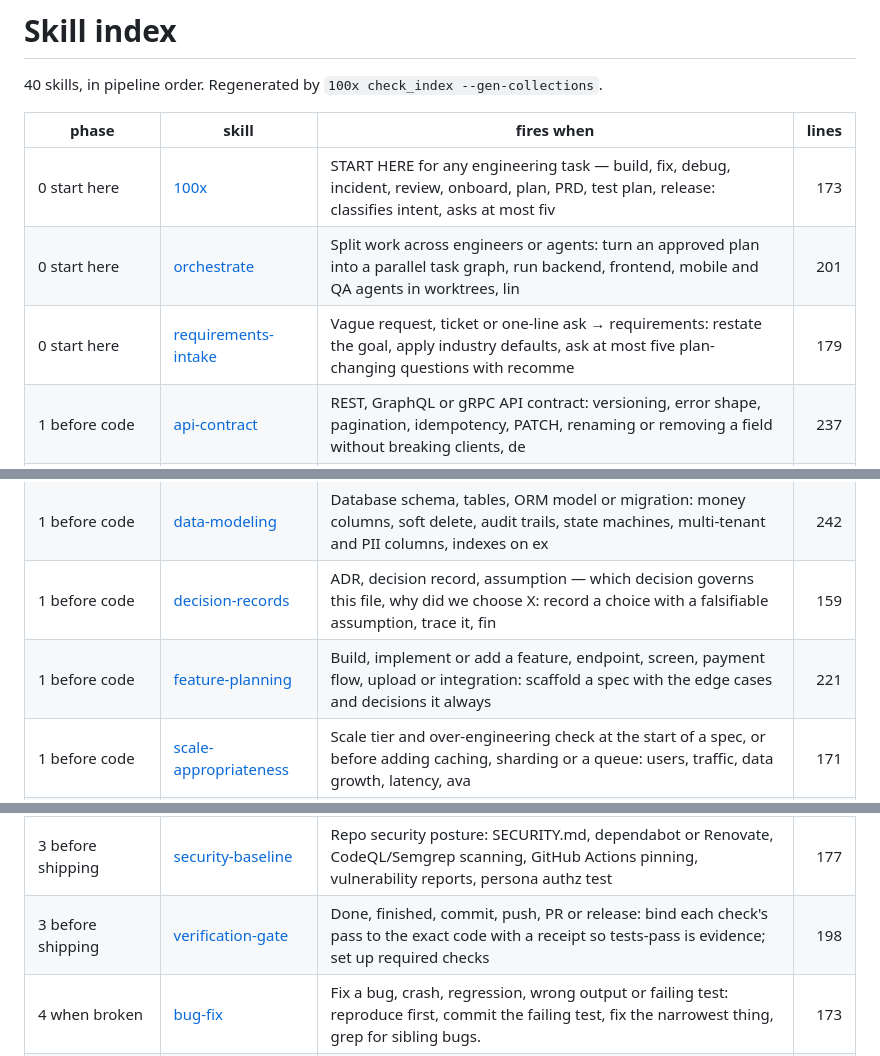
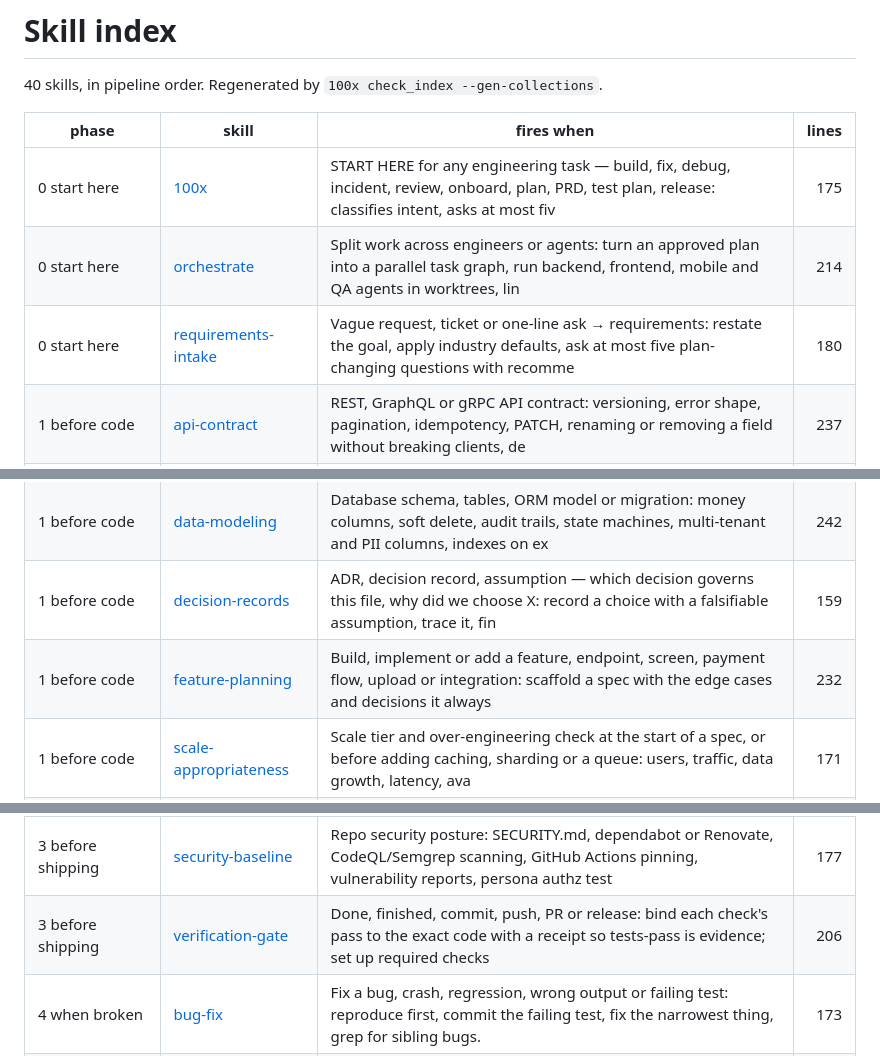
Before and after one commit to gauravprwl14/100x-engineer, a Markdown page: skills/INDEX.md, 3 parts joined by grey strips. GitHub-like rendering.

```diff
--- a/skills/INDEX.md
+++ b/skills/INDEX.md
@@ -4,14 +4,14 @@
 
 | phase | skill | fires when | lines |
 |---|---|---|--:|
-| 0 start here | [100x](100x/SKILL.md) | START HERE for any engineering task — build, fix, debug, incident, review, onboard, plan, PRD, test plan, release: classifies intent, asks at most fiv | 173 |
-| 0 start here | [orchestrate](orchestrate/SKILL.md) | Split work across engineers or agents: turn an approved plan into a parallel task graph, run backend, frontend, mobile and QA agents in worktrees, lin | 201 |
-| 0 start here | [requirements-intake](requirements-intake/SKILL.md) | Vague request, ticket or one-line ask → requirements: restate the goal, apply industry defaults, ask at most five plan-changing questions with recomme | 179 |
+| 0 start here | [100x](100x/SKILL.md) | START HERE for any engineering task — build, fix, debug, incident, review, onboard, plan, PRD, test plan, release: classifies intent, asks at most fiv | 175 |
+| 0 start here | [orchestrate](orchestrate/SKILL.md) | Split work across engineers or agents: turn an approved plan into a parallel task graph, run backend, frontend, mobile and QA agents in worktrees, lin | 214 |
+| 0 start here | [requirements-intake](requirements-intake/SKILL.md) | Vague request, ticket or one-line ask → requirements: restate the goal, apply industry defaults, ask at most five plan-changing questions with recomme | 180 |
 | 1 before code | [api-contract](api-contract/SKILL.md) | REST, GraphQL or gRPC API contract: versioning, error shape, pagination, idempotency, PATCH, renaming or removing a field without breaking clients, de | 237 |
 | 1 before code | [approach-selection](approach-selection/SKILL.md) | Decide between options — which database, ORM (Prisma vs TypeORM), queue, state manager, monolith vs service, library vs hand-rolled: weighted scoring  | 173 |
 | 1 before code | [data-modeling](data-modeling/SKILL.md) | Database schema, tables, ORM model or migration: money columns, soft delete, audit trails, state machines, multi-tenant and PII columns, indexes on ex | 242 |
 | 1 before code | [decision-records](decision-records/SKILL.md) | ADR, decision record, assumption — which decision governs this file, why did we choose X: record a choice with a falsifiable assumption, trace it, fin | 159 |
-| 1 before code | [feature-planning](feature-planning/SKILL.md) | Build, implement or add a feature, endpoint, screen, payment flow, upload or integration: scaffold a spec with the edge cases and decisions it always  | 221 |
+| 1 before code | [feature-planning](feature-planning/SKILL.md) | Build, implement or add a feature, endpoint, screen, payment flow, upload or integration: scaffold a spec with the edge cases and decisions it always  | 232 |
 | 1 before code | [scale-appropriateness](scale-appropriateness/SKILL.md) | Scale tier and over-engineering check at the start of a spec, or before adding caching, sharding or a queue: users, traffic, data growth, latency, ava | 171 |
 | 1 before code | [solution-architecture](solution-architecture/SKILL.md) | PRD, solution proposal, system design, build vs buy, rewrite vs extend a service, migration plan bigger than one feature: frame the problem, compare a | 246 |
 | 2 while writing | [accessibility](accessibility/SKILL.md) | Accessibility (a11y) for buttons, modals, forms, icon buttons, images: keyboard and focus, screen reader names, labels, alt text, WCAG 2.2 AA contrast | 222 |
@@ -37,7 +37,7 @@
 | 3 before shipping | [release-rollout](release-rollout/SKILL.md) | Production deploy, rollout or release: feature flags, kill switches, canary, roll out gradually, rollback plan and triggers, migration ordering, smoke | 156 |
 | 3 before shipping | [review-gates](review-gates/SKILL.md) | PR templates, CODEOWNERS, merge queues, required checks, sign-off/DCO, AI-authored PR policy: merge machinery CI can verify, not checkbox ceremony. No | 187 |
 | 3 before shipping | [security-baseline](security-baseline/SKILL.md) | Repo security posture: SECURITY.md, dependabot or Renovate, CodeQL/Semgrep scanning, GitHub Actions pinning, vulnerability reports, persona authz test | 177 |
-| 3 before shipping | [verification-gate](verification-gate/SKILL.md) | Done, finished, commit, push, PR or release: bind each check's pass to the exact code with a receipt so tests-pass is evidence; set up required checks | 198 |
+| 3 before shipping | [verification-gate](verification-gate/SKILL.md) | Done, finished, commit, push, PR or release: bind each check's pass to the exact code with a receipt so tests-pass is evidence; set up required checks | 206 |
 | 4 when broken | [bug-fix](bug-fix/SKILL.md) | Fix a bug, crash, regression, wrong output or failing test: reproduce first, commit the failing test, fix the narrowest thing, grep for sibling bugs.  | 173 |
 | 4 when broken | [root-cause-analysis](root-cause-analysis/SKILL.md) | Incident, outage, postmortem, production broken after a deploy, flaky or CI-only failure — find the cause: timeline, hypotheses, five whys, root cause | 196 |
 | 5 understanding | [codebase-comprehension](codebase-comprehension/SKILL.md) | How does this code work: explain, map or onboard to an unfamiliar repo, module or flow — entry points, data flow, boundaries, the hot file, an archite | 210 |
```
Also changed, not shown: TERMS.md (+1 -1 lines).
